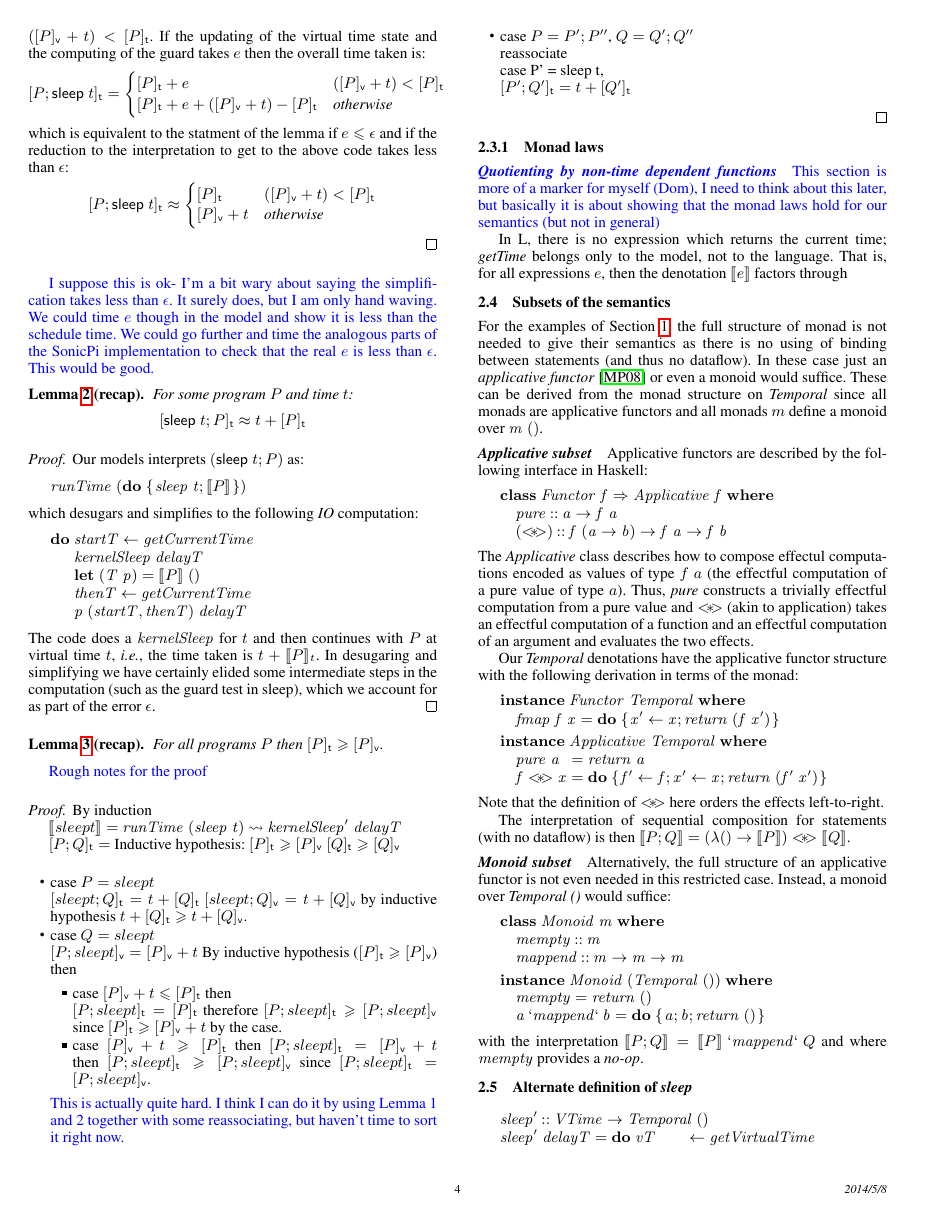
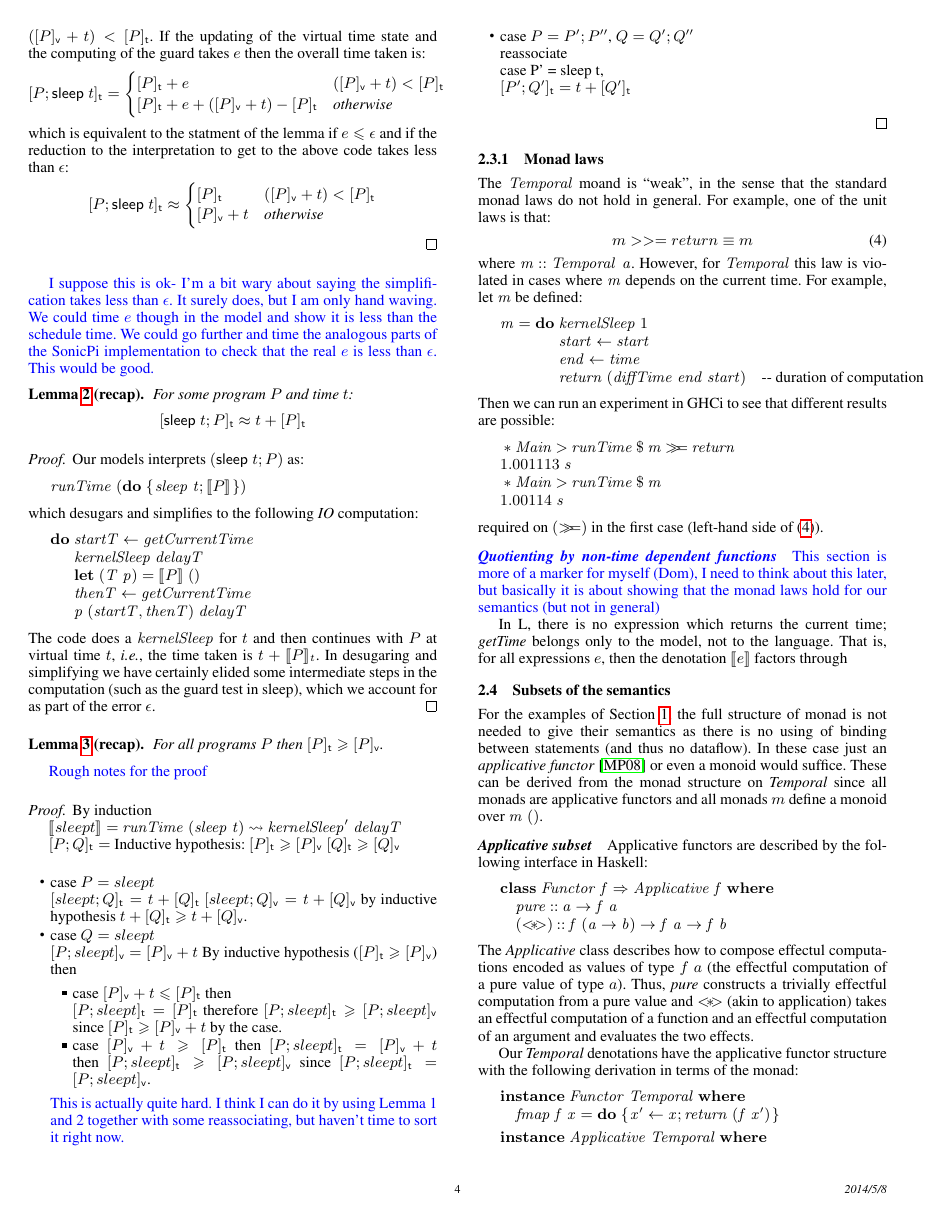
Before and after one commit to dorchard/temporal-monad, a LaTeX paper (paper/paper.tex): page 4 of 6. Compiled offline with pdfLaTeX; a missing font is replaced by an installed copy or a similar font.

Commit message:
started discussion on laws

```diff
--- a/paper/paper.tex
+++ b/paper/paper.tex
@@ -133,8 +133,7 @@
    \advance\leftskip\mathindent
    \hscodestyle
    \let\\=\@normalcr
-   \let\hspre\(\let\hspost\)%
-   \pboxed}%
+   \(\pboxed}%
   {\endpboxed\)%
    \par\noindent
    \ignorespacesafterend}
@@ -1204,6 +1203,54 @@ $\etime{P';Q'} = t + \etime{Q'}$
 
 \subsubsection{Monad laws}
 
+The \ensuremath{\Conid{Temporal}} moand is ``weak'', in the sense that the standard monad
+laws do not hold in general.  For example, one of the unit laws is that:
+%%
+\begin{equation}
+%|(return x) >>= (\y -> f y)| \equiv |f x|
+m >>= return \equiv m
+\label{law-example}
+\end{equation}
+%%
+where \ensuremath{\Varid{m}\mathbin{::}\Conid{Temporal}\;\Varid{a}}.  However, for \ensuremath{\Conid{Temporal}} this law is
+violated in cases where \ensuremath{\Varid{m}} depends on the current time. For example, let
+\ensuremath{\Varid{m}} be defined:
+%
+\begin{hscode}\SaveRestoreHook
+\column{B}{@{}>{\hspre}l<{\hspost}@{}}%
+\column{10}{@{}>{\hspre}l<{\hspost}@{}}%
+\column{E}{@{}>{\hspre}l<{\hspost}@{}}%
+\>[B]{}\Varid{m}\mathrel{=}\mathbf{do}\;{}\<[10]%
+\>[10]{}\Varid{kernelSleep}\;\mathrm{1}{}\<[E]%
+\\
+\>[10]{}\Varid{start}\leftarrow \Varid{start}{}\<[E]%
+\\
+\>[10]{}\Varid{end}\leftarrow \Varid{time}{}\<[E]%
+\\
+\>[10]{}\Varid{return}\;(\Varid{diffTime}\;\Varid{end}\;\Varid{start})\mbox{\onelinecomment  duration of computation}{}\<[E]%
+\ColumnHook
+\end{hscode}\resethooks
+%%
+Then we can run an experiment in GHCi to see that different results are possible:
+%%
+\begin{hscode}\SaveRestoreHook
+\column{B}{@{}>{\hspre}l<{\hspost}@{}}%
+\column{E}{@{}>{\hspre}l<{\hspost}@{}}%
+\>[B]{}\mathbin{*}\Conid{Main}\mathbin{>}\Varid{runTime}\mathbin{\$}\Varid{m}\bind \Varid{return}{}\<[E]%
+\\
+\>[B]{}\mathrm{1.001113}\;\Varid{s}{}\<[E]%
+\\
+\>[B]{}\mathbin{*}\Conid{Main}\mathbin{>}\Varid{runTime}\mathbin{\$}\Varid{m}{}\<[E]%
+\\
+\>[B]{}\mathrm{1.00114}\;\Varid{s}{}\<[E]%
+\ColumnHook
+\end{hscode}\resethooks
+% The difference in results follows from the additional reduction
+required on \ensuremath{(\bind )} in the first case (left-hand side of
+\eqref{law-example}).
+
+
+
 \paragraph{Quotienting by non-time dependent functions}
 
 \note{This section is more of a marker for myself (Dom), I need
```
Also changed, not shown: paper/paper.tex (8 more changed lines), 2 other files.
